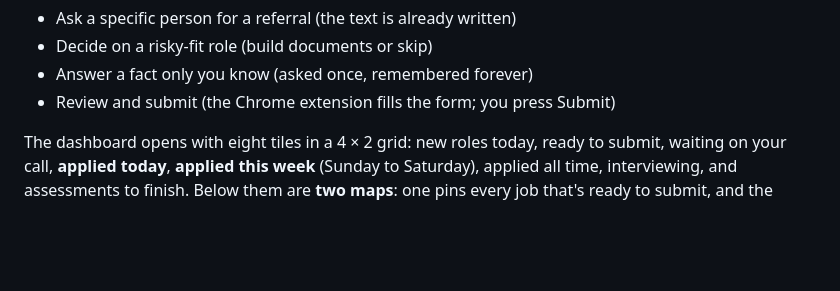
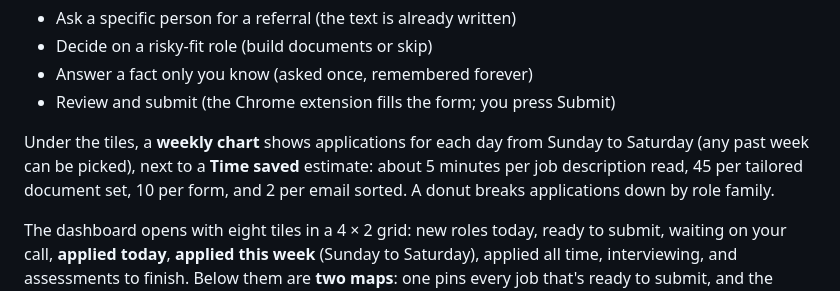
Before and after one commit to ManasNikte/job-autopilot, a Markdown page: PROJECT_REPORT.md, the part around the change. GitHub-like rendering; blank space fills up the shorter version.

```diff
--- a/PROJECT_REPORT.md
+++ b/PROJECT_REPORT.md
@@ -69,6 +69,10 @@ ready for the best matches, and a **Needs you** inbox with only these items:
 - Decide on a risky-fit role (build documents or skip)
 - Answer a fact only you know (asked once, remembered forever)
 - Review and submit (the Chrome extension fills the form; you press Submit)
+
+Under the tiles, a **weekly chart** shows applications for each day from Sunday to Saturday (any past week can be
+picked), next to a **Time saved** estimate: about 5 minutes per job description read, 45 per tailored document set,
+10 per form, and 2 per email sorted. A donut breaks applications down by role family.
 
 The dashboard opens with eight tiles in a 4 × 2 grid: new roles today, ready to submit, waiting on your call,
 **applied today**, **applied this week** (Sunday to Saturday), applied all time, interviewing, and assessments to
```
Also changed, not shown: CHANGELOG.md (+7 -0 lines), README.md (+6 -2 lines), docs/screenshots/charts-family.png (added), docs/screenshots/charts-week.png (added), docs/screenshots/dashboard-light.png, 9 other files.
